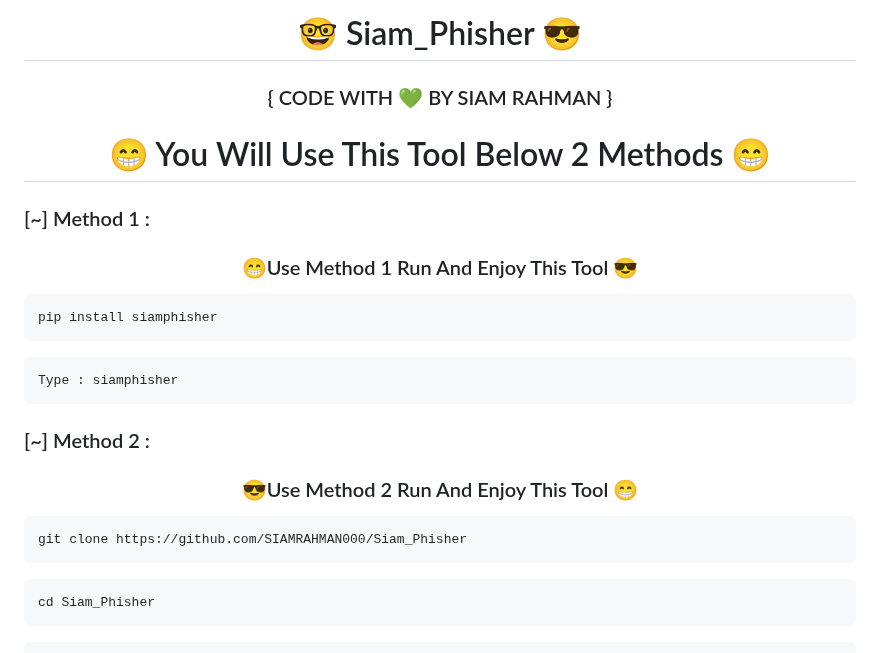
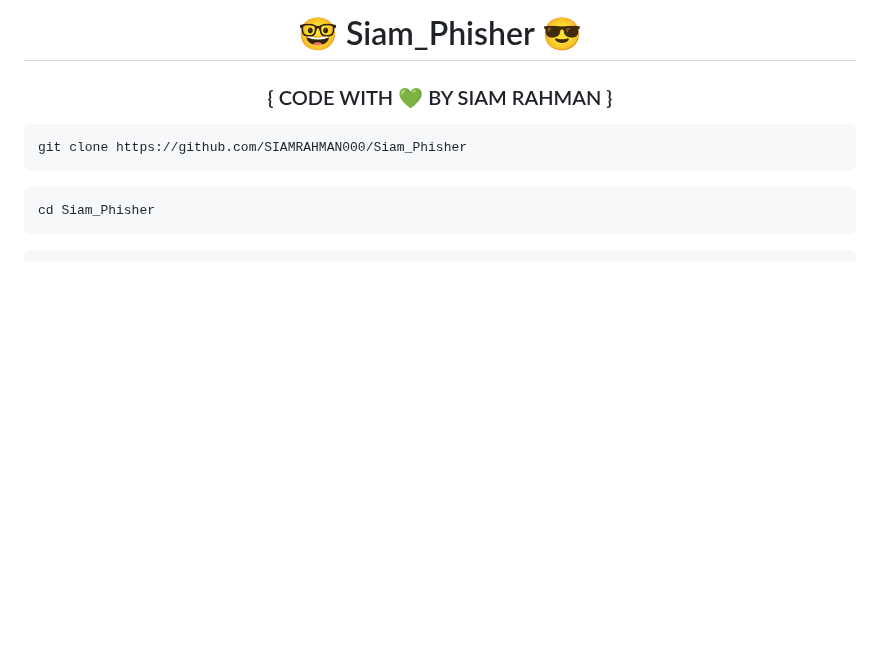
Before and after one commit to SIAMRAHMAN000/Siam_Phisher, a Markdown page: README.MD, the part around the change. Rendered like a GitHub page; blank space fills up the shorter version.

````diff
--- a/README.MD
+++ b/README.MD
@@ -3,23 +3,6 @@
 <h1 align="center">🤓 Siam_Phisher 😎</h1>
 
 <h3 align="center">{ CODE WITH 💚 BY SIAM RAHMAN }</h3>
-<h1 align="center">😁 You Will Use This Tool Below 2 Methods 😁</h1>
-
-
-### [~] Method 1 :
-
-<h3 align="center">😁Use Method 1 Run And Enjoy This Tool 😎</h3>
-
-```
-pip install siamphisher
-```
-```
-Type : siamphisher
-```
-
-### [~] Method 2 :
-
-<h3 align="center">😎Use Method 2 Run And Enjoy This Tool 😁</h3>
 
 ```
 git clone https://github.com/SIAMRAHMAN000/Siam_Phisher
````
